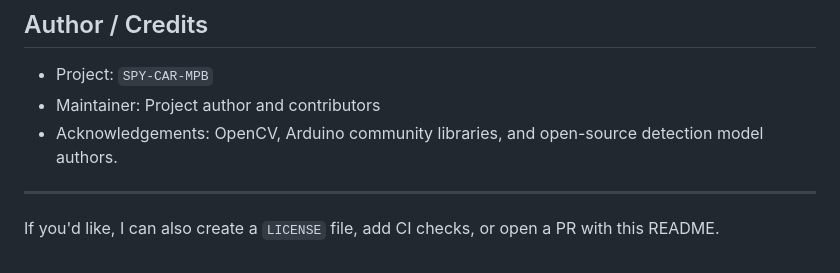
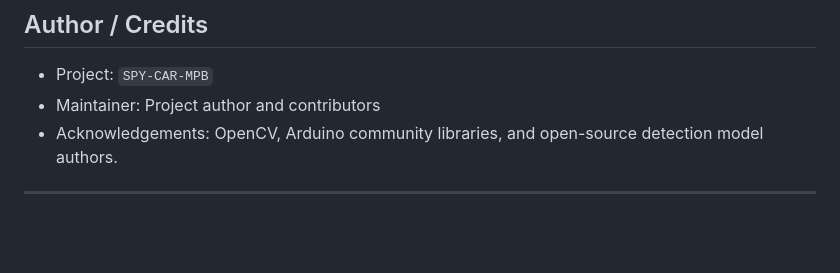
Before and after one commit to itz-void-tech/Spy-Car-MPB, a Markdown page: README.md, the part around the change. Rendered like a GitHub page; blank space fills up the shorter version.

```diff
--- a/README.md
+++ b/README.md
@@ -250,5 +250,3 @@ Full text should be placed in a `LICENSE` file in the repository root. Permissio
 - Acknowledgements: OpenCV, Arduino community libraries, and open-source detection model authors.
 
 ---
-
-If you'd like, I can also create a `LICENSE` file, add CI checks, or open a PR with this README.
```
